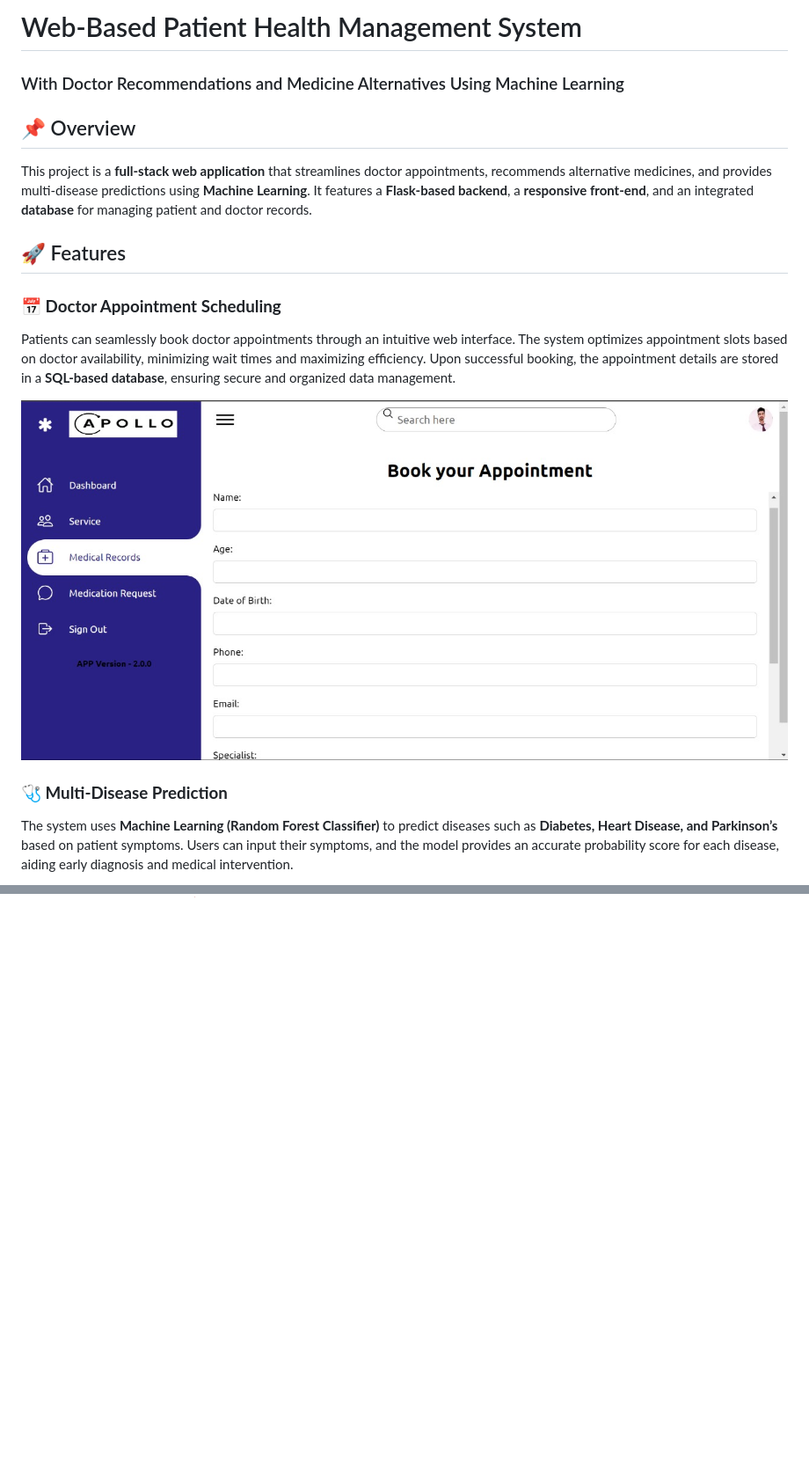
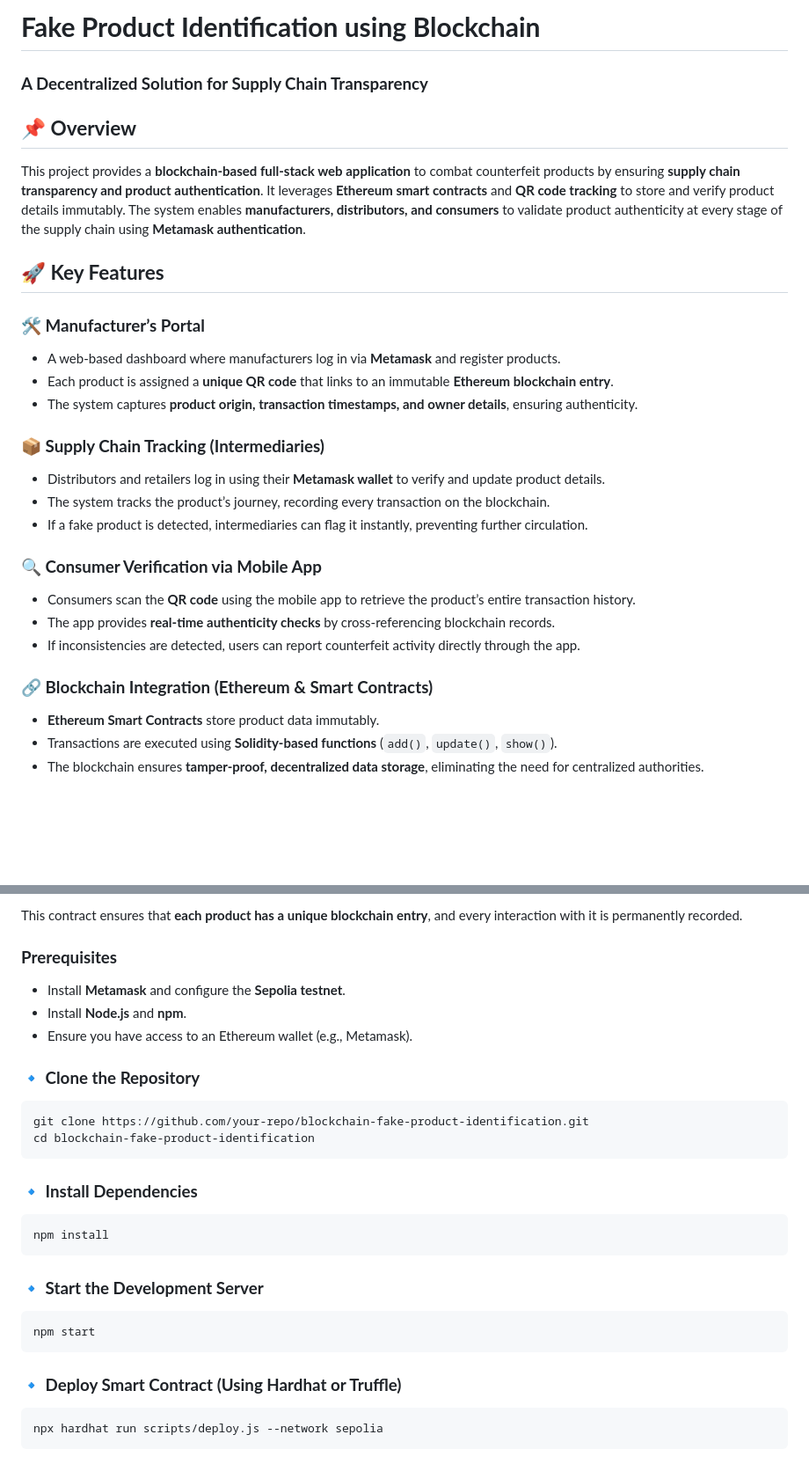
Before and after one commit to Aadthiyan/Blockchain-Counterfeit-Projects, a Markdown page: README.md, 2 parts joined by grey strips. Shown at 88% size. Drawn GitHub-style; blank space fills up the shorter version.

````diff
--- a/README.md
+++ b/README.md
@@ -1,18 +1,29 @@
 
+# **Fake Product Identification using Blockchain**
+### **A Decentralized Solution for Supply Chain Transparency**
 
-# Web-Based Patient Health Management System
-### With Doctor Recommendations and Medicine Alternatives Using Machine Learning
+## **📌 Overview**
+This project provides a **blockchain-based full-stack web application** to combat counterfeit products by ensuring **supply chain transparency and product authentication**. It leverages **Ethereum smart contracts** and **QR code tracking** to store and verify product details immutably. The system enables **manufacturers, distributors, and consumers** to validate product authenticity at every stage of the supply chain using **Metamask authentication**.
 
-## 📌 Overview
-This project is a **full-stack web application** that streamlines doctor appointments, recommends alternative medicines, and provides multi-disease predictions using **Machine Learning**. It features a **Flask-based backend**, a **responsive front-end**, and an integrated **database** for managing patient and doctor records.
+## **🚀 Key Features**
 
-## 🚀 Features
+### **🛠 Manufacturer’s Portal**
+- A web-based dashboard where manufacturers log in via **Metamask** and register products.
+- Each product is assigned a **unique QR code** that links to an immutable **Ethereum blockchain entry**.
+- The system captures **product origin, transaction timestamps, and owner details**, ensuring authenticity.
 
-### **📅 Doctor Appointment Scheduling**
-Patients can seamlessly book doctor appointments through an intuitive web interface. The system optimizes appointment slots based on doctor availability, minimizing wait times and maximizing efficiency. Upon successful booking, the appointment details are stored in a **SQL-based database**, ensuring secure and organized data management.
+### **📦 Supply Chain Tracking (Intermediaries)**
+- Distributors and retailers log in using their **Metamask wallet** to verify and update product details.
+- The system tracks the product’s journey, recording every transaction on the blockchain.
+- If a fake product is detected, intermediaries can flag it instantly, preventing further circulation.
 
-![Appointment Booking](Images/Appointment_Booking.jpg)
+### **🔍 Consumer Verification via Mobile App**
+- Consumers scan the **QR code** using the mobile app to retrieve the product’s entire transaction history.
+- The app provides **real-time authenticity checks** by cross-referencing blockchain records.
+- If inconsistencies are detected, users can report counterfeit activity directly through the app.
 
-### **🩺 Multi-Disease Prediction**
-The system uses **Machine Learning (Random Forest Classifier)** to predict diseases such as **Diabetes, Heart Disease, and Parkinson’s** based on patient symptoms. Users can input their symptoms, and the model provides an accurate probability score for each disease, aiding early diagnosis and medical intervention.
+### **🔗 Blockchain Integration (Ethereum & Smart Contracts)**
+- **Ethereum Smart Contracts** store product data immutably.
+- Transactions are executed using **Solidity-based functions** (`add()`, `update()`, `show()`).
+- The blockchain ensures **tamper-proof, decentralized data storage**, eliminating the need for centralized authorities.
 
@@ -71,0 +102,28 @@ This README now clearly highlights **each feature** while keeping the full-stack
+This contract ensures that **each product has a unique blockchain entry**, and every interaction with it is permanently recorded.
+
+
+### **Prerequisites**
+- Install **Metamask** and configure the **Sepolia testnet**.
+- Install **Node.js** and **npm**.
+- Ensure you have access to an Ethereum wallet (e.g., Metamask).
+
+### **🔹 Clone the Repository**
+```sh
+git clone https://github.com/your-repo/blockchain-fake-product-identification.git
+cd blockchain-fake-product-identification
+```
+
+### **🔹 Install Dependencies**
+```sh
+npm install
+```
+
+### **🔹 Start the Development Server**
+```sh
+npm start
+```
+
+### **🔹 Deploy Smart Contract (Using Hardhat or Truffle)**
+```sh
+npx hardhat run scripts/deploy.js --network sepolia
+```
````
Also changed, not shown: other parts of README.md (+69 -50 lines).
